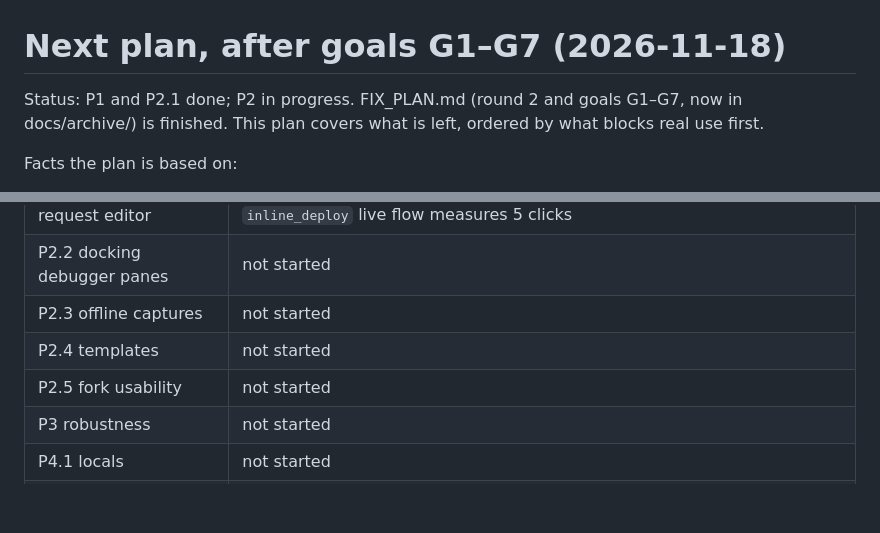
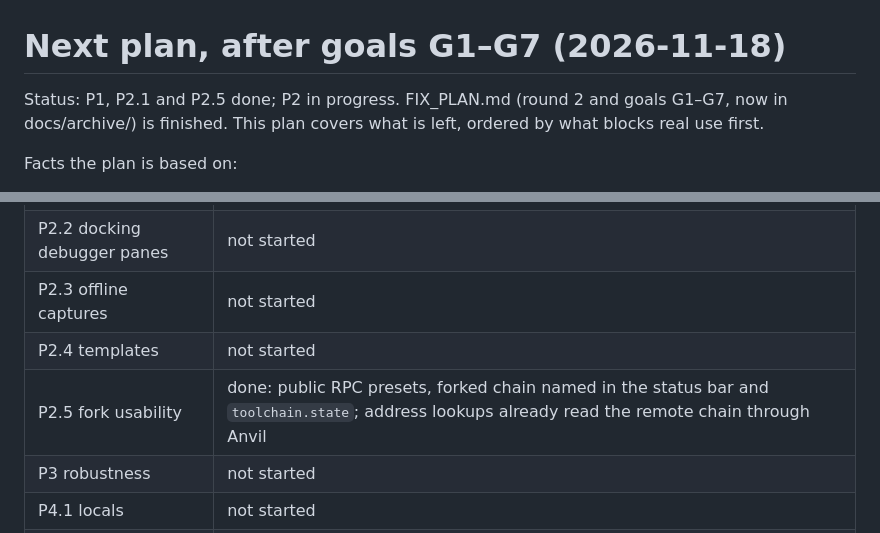
Before and after one commit to ChasmHQ/chasm, a Markdown page: NEXT_PLAN.md, 2 parts joined by grey strips. Rendered like a GitHub page; blank space fills up the shorter version.

```diff
--- a/NEXT_PLAN.md
+++ b/NEXT_PLAN.md
@@ -1,6 +1,6 @@
 # Next plan, after goals G1–G7 (2026-11-18)
 
-Status: P1 and P2.1 done; P2 in progress. FIX_PLAN.md (round 2 and goals G1–G7, now in docs/archive/) is
+Status: P1, P2.1 and P2.5 done; P2 in progress. FIX_PLAN.md (round 2 and goals G1–G7, now in docs/archive/) is
 finished. This plan covers what is left, ordered by what blocks real use
 first.
 
@@ -112,7 +112,7 @@ its own commit, and is recorded in this file's progress table.
 | P2.2 docking debugger panes | not started |
 | P2.3 offline captures | not started |
 | P2.4 templates | not started |
-| P2.5 fork usability | not started |
+| P2.5 fork usability | done: public RPC presets, forked chain named in the status bar and `toolchain.state`; address lookups already read the remote chain through Anvil |
 | P3 robustness | not started |
 | P4.1 locals | not started |
 | P4.2 Sourcify source | not started |
```
Also changed, not shown: CHANGELOG.md (+1 -1 lines), README.md (+2 -2 lines), screenshots/native/compiler-libraries-network.png (deleted), screenshots/native/fork-network.png (added), 7 other files.
